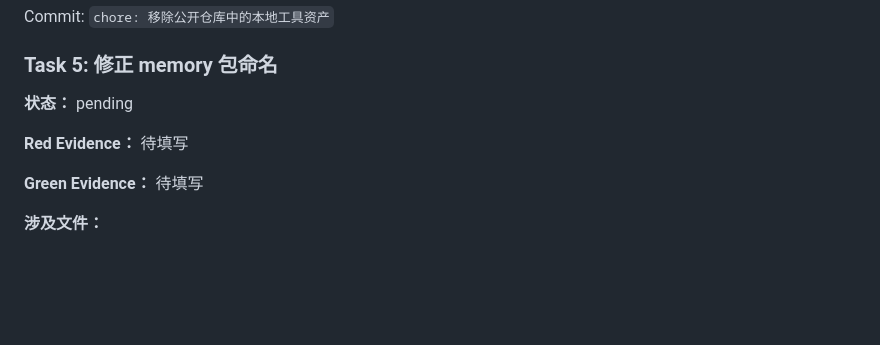
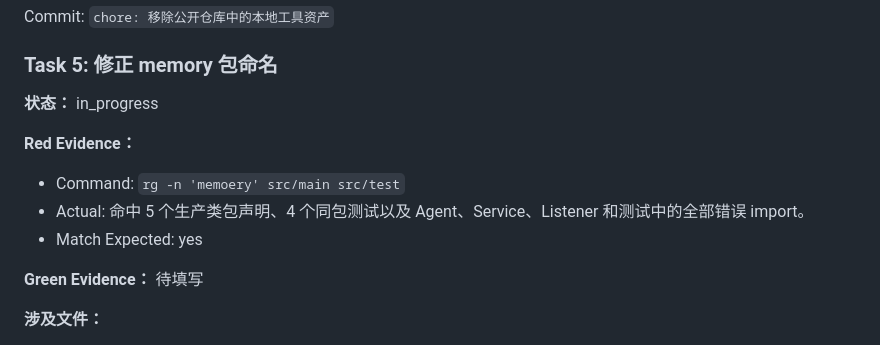
Before and after one commit to LJLExplorer/ai-stock-agent-langchain4j, a Markdown page: .ai/ISSUE-2026-09-01-resume-project-hardening/tasks.md, the part around the change. Rendered like a GitHub page; blank space fills up the shorter version.

```diff
--- a/.ai/ISSUE-2026-09-01-resume-project-hardening/tasks.md
+++ b/.ai/ISSUE-2026-09-01-resume-project-hardening/tasks.md
@@ -222,9 +222,12 @@ Commit: `chore: 移除公开仓库中的本地工具资产`
 
 ### Task 5: 修正 memory 包命名
 
-**状态：** pending
+**状态：** in_progress
 
-**Red Evidence：** 待填写
+**Red Evidence：**
+- Command: `rg -n 'memoery' src/main src/test`
+- Actual: 命中 5 个生产类包声明、4 个同包测试以及 Agent、Service、Listener 和测试中的全部错误 import。
+- Match Expected: yes
 
 **Green Evidence：** 待填写
 
```
